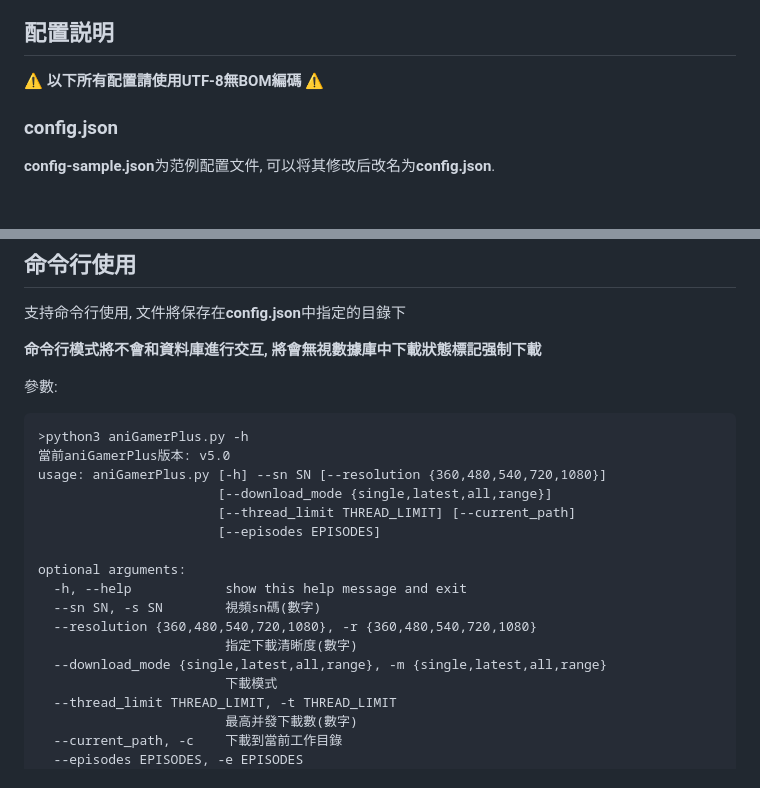
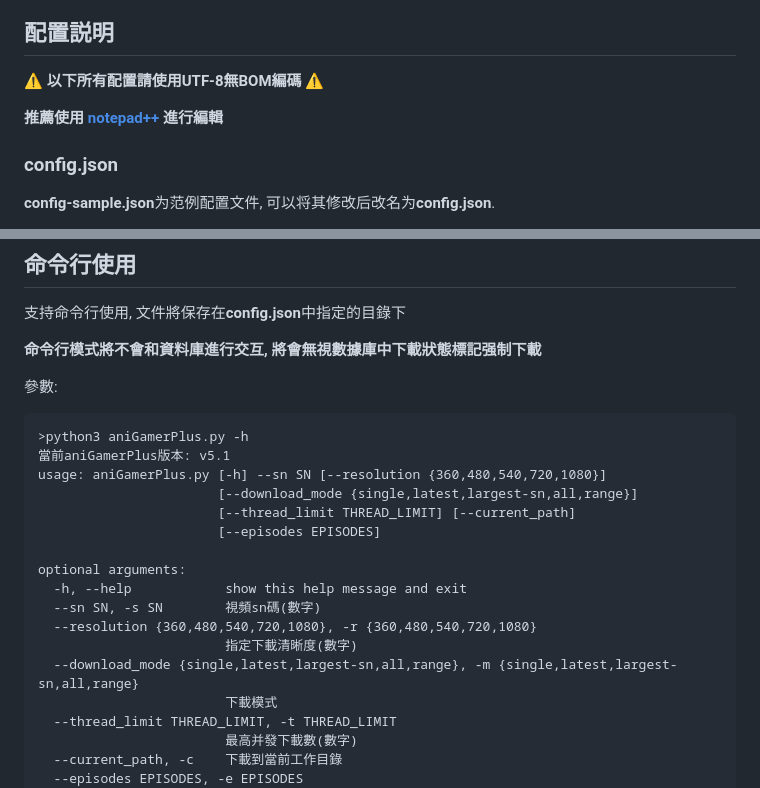
Before and after one commit to miyouzi/aniGamerPlus, a Markdown page: README.md, 2 parts joined by grey strips. Drawn GitHub-style; blank space fills up the shorter version.

````diff
--- a/README.md
+++ b/README.md
@@ -42,6 +42,8 @@ pip3 install requests beautifulsoup4 lxml termcolor
 
 :warning: **以下所有配置請使用UTF-8無BOM編碼** :warning:
 
+**推薦使用 [notepad++](https://notepad-plus-plus.org/) 進行編輯**
+
 ### config.json
 
 **config-sample.json**为范例配置文件, 可以将其修改后改名为**config.json**.
@@ -105,9 +119,9 @@ sqlite3資料庫, 可以使用 [SQLite Expert](http://www.sqliteexpert.com/) 等
 參數:
 ```
 >python3 aniGamerPlus.py -h
-當前aniGamerPlus版本: v5.0
+當前aniGamerPlus版本: v5.1
 usage: aniGamerPlus.py [-h] --sn SN [--resolution {360,480,540,720,1080}]
-                       [--download_mode {single,latest,all,range}]
+                       [--download_mode {single,latest,largest-sn,all,range}]
                        [--thread_limit THREAD_LIMIT] [--current_path]
                        [--episodes EPISODES]
 
@@ -116,7 +130,7 @@ optional arguments:
   --sn SN, -s SN        視頻sn碼(數字)
   --resolution {360,480,540,720,1080}, -r {360,480,540,720,1080}
                         指定下載清晰度(數字)
-  --download_mode {single,latest,all,range}, -m {single,latest,all,range}
+  --download_mode {single,latest,largest-sn,all,range}, -m {single,latest,largest-sn,all,range}
                         下載模式
   --thread_limit THREAD_LIMIT, -t THREAD_LIMIT
                         最高并發下載數(數字)
````
Also changed, not shown: other parts of README.md (+17 -3 lines), screenshot/CookiesFormat.png (added), screenshot/WhereIsCookie.png (added), 3 other files.
